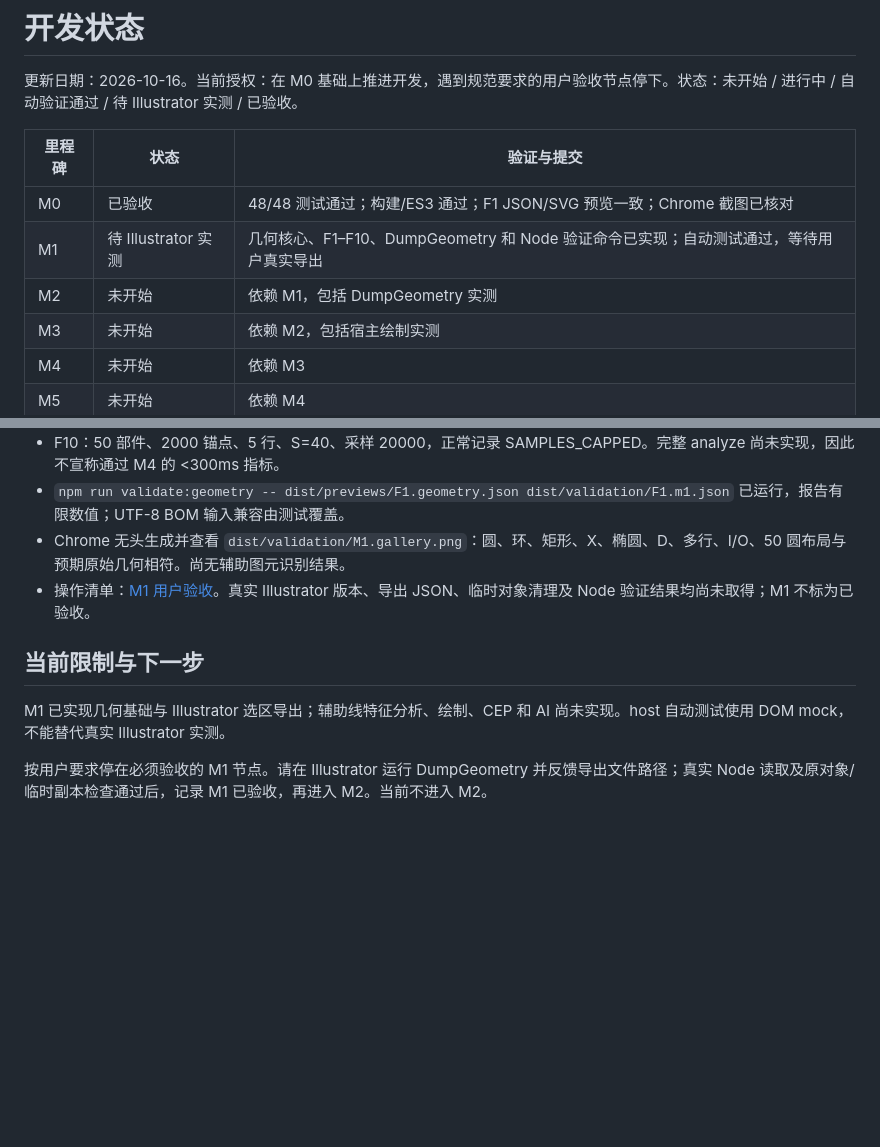
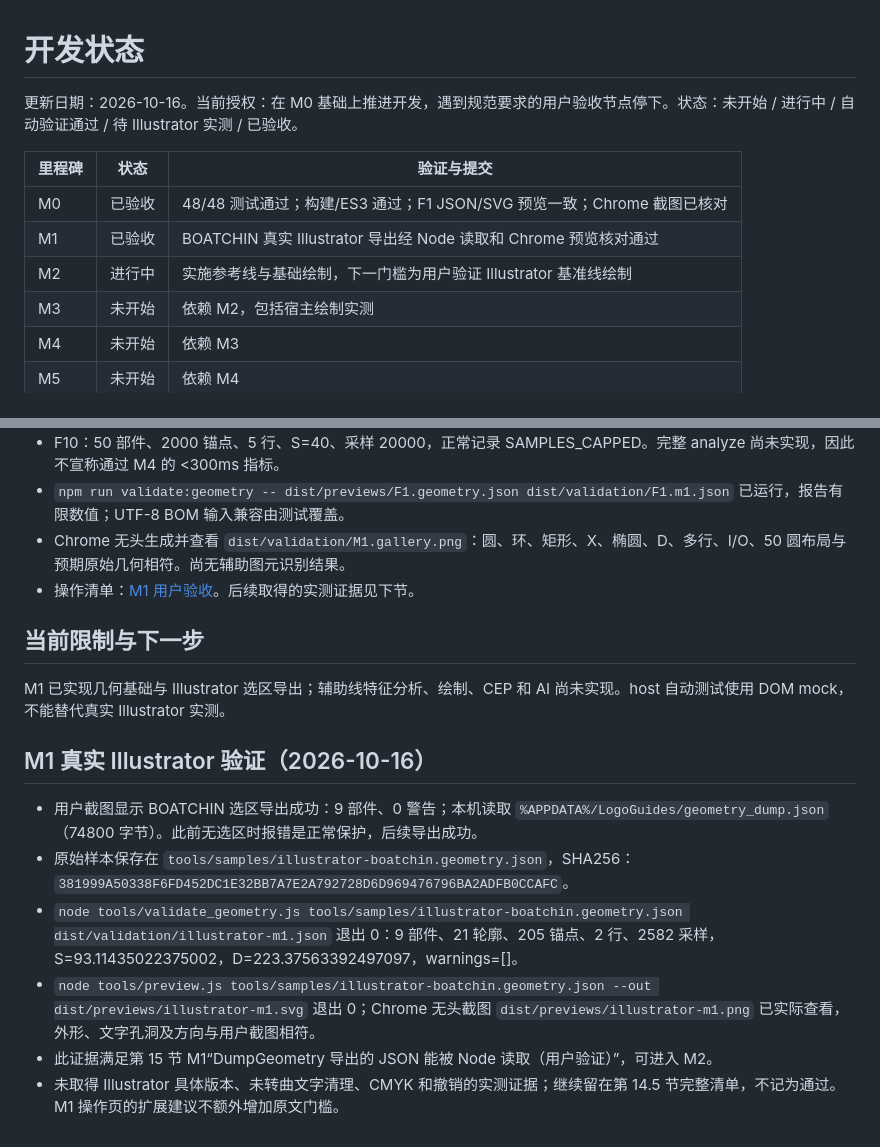
Before and after one commit to diseno1210/logo-guides-illustrator, a Markdown page: docs/STATUS.md, 2 parts joined by grey strips. Drawn GitHub-style; blank space fills up the shorter version.

Commit message:
docs: record M1 acceptance measurements and M2 start

```diff
--- a/docs/STATUS.md
+++ b/docs/STATUS.md
@@ -5,8 +5,8 @@
 | 里程碑 | 状态 | 验证与提交 |
 | --- | --- | --- |
 | M0 | 已验收 | 48/48 测试通过；构建/ES3 通过；F1 JSON/SVG 预览一致；Chrome 截图已核对 |
-| M1 | 待 Illustrator 实测 | 几何核心、F1–F10、DumpGeometry 和 Node 验证命令已实现；自动测试通过，等待用户真实导出 |
-| M2 | 未开始 | 依赖 M1，包括 DumpGeometry 实测 |
+| M1 | 已验收 | BOATCHIN 真实 Illustrator 导出经 Node 读取和 Chrome 预览核对通过 |
+| M2 | 进行中 | 实施参考线与基础绘制，下一门槛为用户验证 Illustrator 基准线绘制 |
 | M3 | 未开始 | 依赖 M2，包括宿主绘制实测 |
 | M4 | 未开始 | 依赖 M3 |
 | M5 | 未开始 | 依赖 M4 |
@@ -48,10 +48,17 @@
 - F10：50 部件、2000 锚点、5 行、S=40、采样 20000，正常记录 SAMPLES_CAPPED。完整 analyze 尚未实现，因此不宣称通过 M4 的 <300ms 指标。
 - `npm run validate:geometry -- dist/previews/F1.geometry.json dist/validation/F1.m1.json` 已运行，报告有限数值；UTF-8 BOM 输入兼容由测试覆盖。
 - Chrome 无头生成并查看 `dist/validation/M1.gallery.png`：圆、环、矩形、X、椭圆、D、多行、I/O、50 圆布局与预期原始几何相符。尚无辅助图元识别结果。
-- 操作清单：[M1 用户验收](acceptance/M1.md)。真实 Illustrator 版本、导出 JSON、临时对象清理及 Node 验证结果均尚未取得；M1 不标为已验收。
+- 操作清单：[M1 用户验收](acceptance/M1.md)。后续取得的实测证据见下节。
 
 ## 当前限制与下一步
 
 M1 已实现几何基础与 Illustrator 选区导出；辅助线特征分析、绘制、CEP 和 AI 尚未实现。host 自动测试使用 DOM mock，不能替代真实 Illustrator 实测。
 
-按用户要求停在必须验收的 M1 节点。请在 Illustrator 运行 DumpGeometry 并反馈导出文件路径；真实 Node 读取及原对象/临时副本检查通过后，记录 M1 已验收，再进入 M2。当前不进入 M2。
+## M1 真实 Illustrator 验证（2026-10-16）
+
+- 用户截图显示 BOATCHIN 选区导出成功：9 部件、0 警告；本机读取 `%APPDATA%/LogoGuides/geometry_dump.json`（74800 字节）。此前无选区时报错是正常保护，后续导出成功。
+- 原始样本保存在 `tools/samples/illustrator-boatchin.geometry.json`，SHA256：`381999A50338F6FD452DC1E32BB7A7E2A792728D6D969476796BA2ADFB0CCAFC`。
+- `node tools/validate_geometry.js tools/samples/illustrator-boatchin.geometry.json dist/validation/illustrator-m1.json` 退出 0：9 部件、21 轮廓、205 锚点、2 行、2582 采样，S=93.11435022375002，D=223.37563392497097，warnings=[]。
+- `node tools/preview.js tools/samples/illustrator-boatchin.geometry.json --out dist/previews/illustrator-m1.svg` 退出 0；Chrome 无头截图 `dist/previews/illustrator-m1.png` 已实际查看，外形、文字孔洞及方向与用户截图相符。
+- 此证据满足第 15 节 M1“DumpGeometry 导出的 JSON 能被 Node 读取（用户验证）”，可进入 M2。
+- 未取得 Illustrator 具体版本、未转曲文字清理、CMYK 和撤销的实测证据；继续留在第 14.5 节完整清单，不记为通过。M1 操作页的扩展建议不额外增加原文门槛。
```
